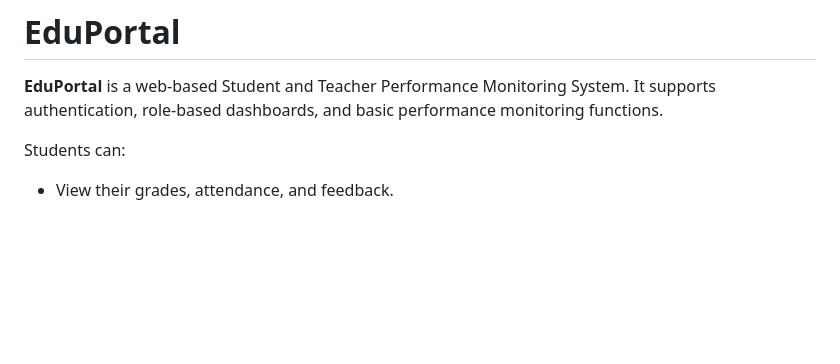
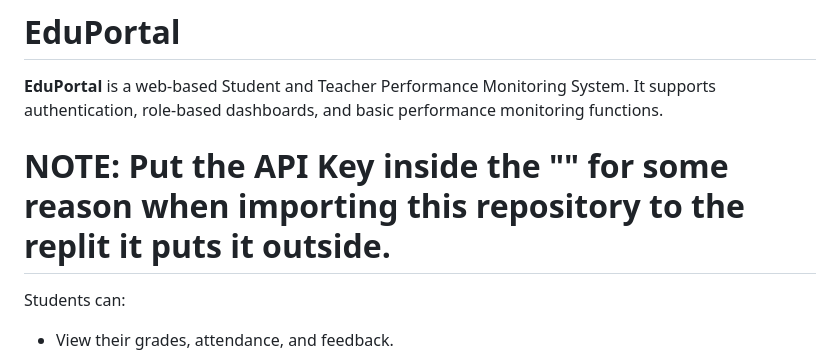
Before and after one commit to Josm2/EduPortal, a Markdown page: README.md, the part around the change. Rendered like a GitHub page; blank space fills up the shorter version.

```diff
--- a/README.md
+++ b/README.md
@@ -1,5 +1,7 @@
 # EduPortal
 **EduPortal** is a web-based Student and Teacher Performance Monitoring System. It supports authentication, role-based dashboards, and basic performance monitoring functions.
+
+# NOTE: Put the API Key inside the "" for some reason when importing this repository to the replit it puts it outside.
 
 Students can:
 * View their grades, attendance, and feedback.
```
